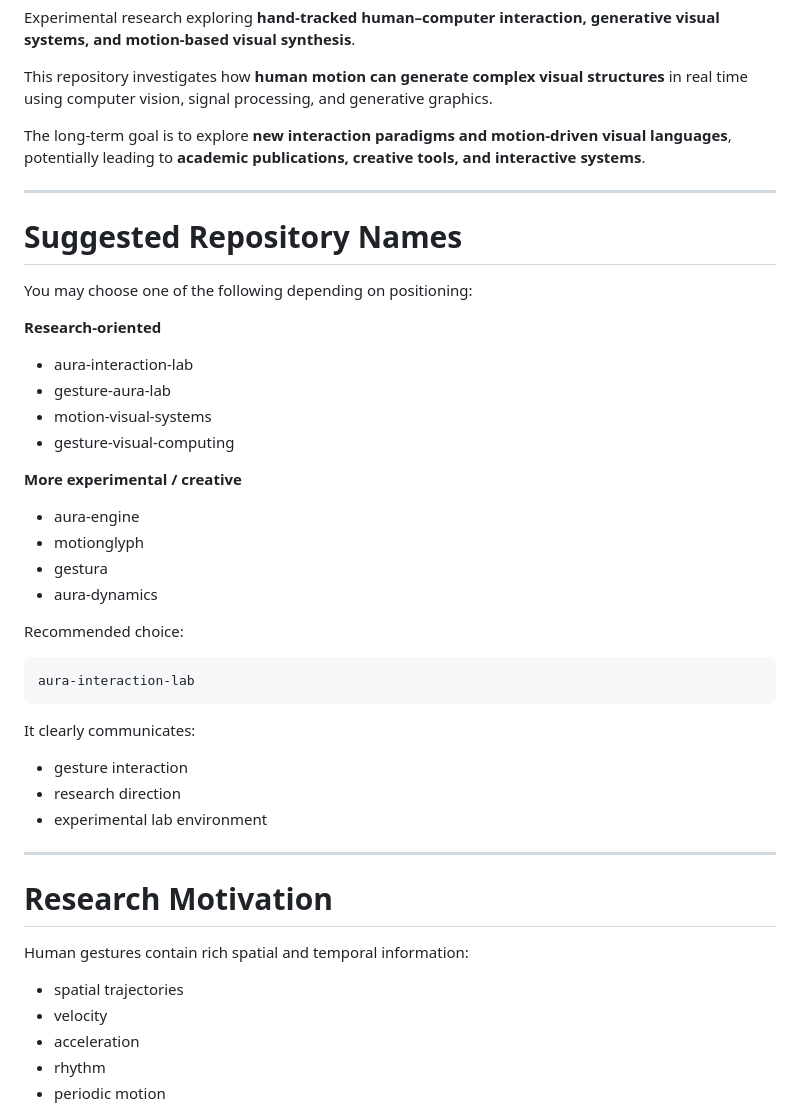
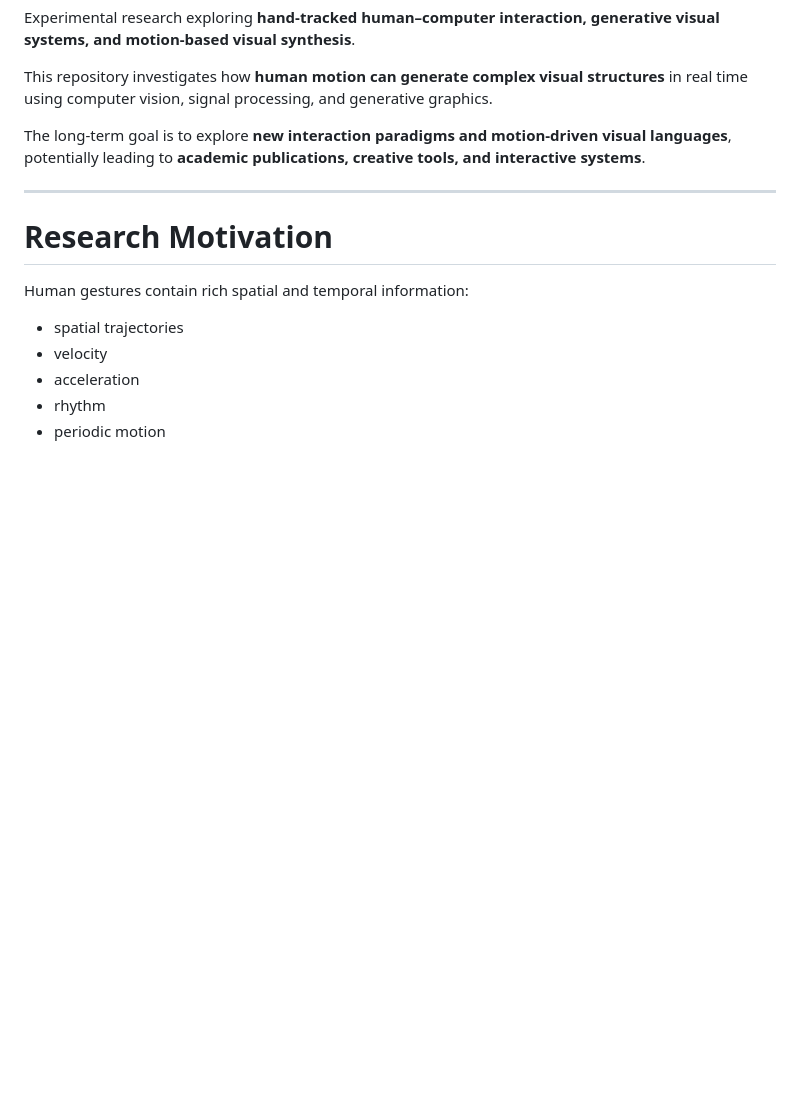
Before and after one commit to JeanEudes-dev/aura-interaction-lab, a Markdown page: README.md, the part around the change. GitHub-like rendering; blank space fills up the shorter version.

Commit message:
Remove suggested repository names from README
Removed suggested repository names section to streamline README.

````diff
--- a/README.md
+++ b/README.md
@@ -7,38 +7,6 @@ Experimental research exploring **hand‑tracked human–computer interaction, g
 This repository investigates how **human motion can generate complex visual structures** in real time using computer vision, signal processing, and generative graphics.
 
 The long‑term goal is to explore **new interaction paradigms and motion‑driven visual languages**, potentially leading to **academic publications, creative tools, and interactive systems**.
-
----
-
-# Suggested Repository Names
-
-You may choose one of the following depending on positioning:
-
-**Research‑oriented**
-
-* aura-interaction-lab
-* gesture-aura-lab
-* motion-visual-systems
-* gesture-visual-computing
-
-**More experimental / creative**
-
-* aura-engine
-* motionglyph
-* gestura
-* aura-dynamics
-
-Recommended choice:
-
-```
-aura-interaction-lab
-```
-
-It clearly communicates:
-
-* gesture interaction
-* research direction
-* experimental lab environment
 
 ---
 
````
